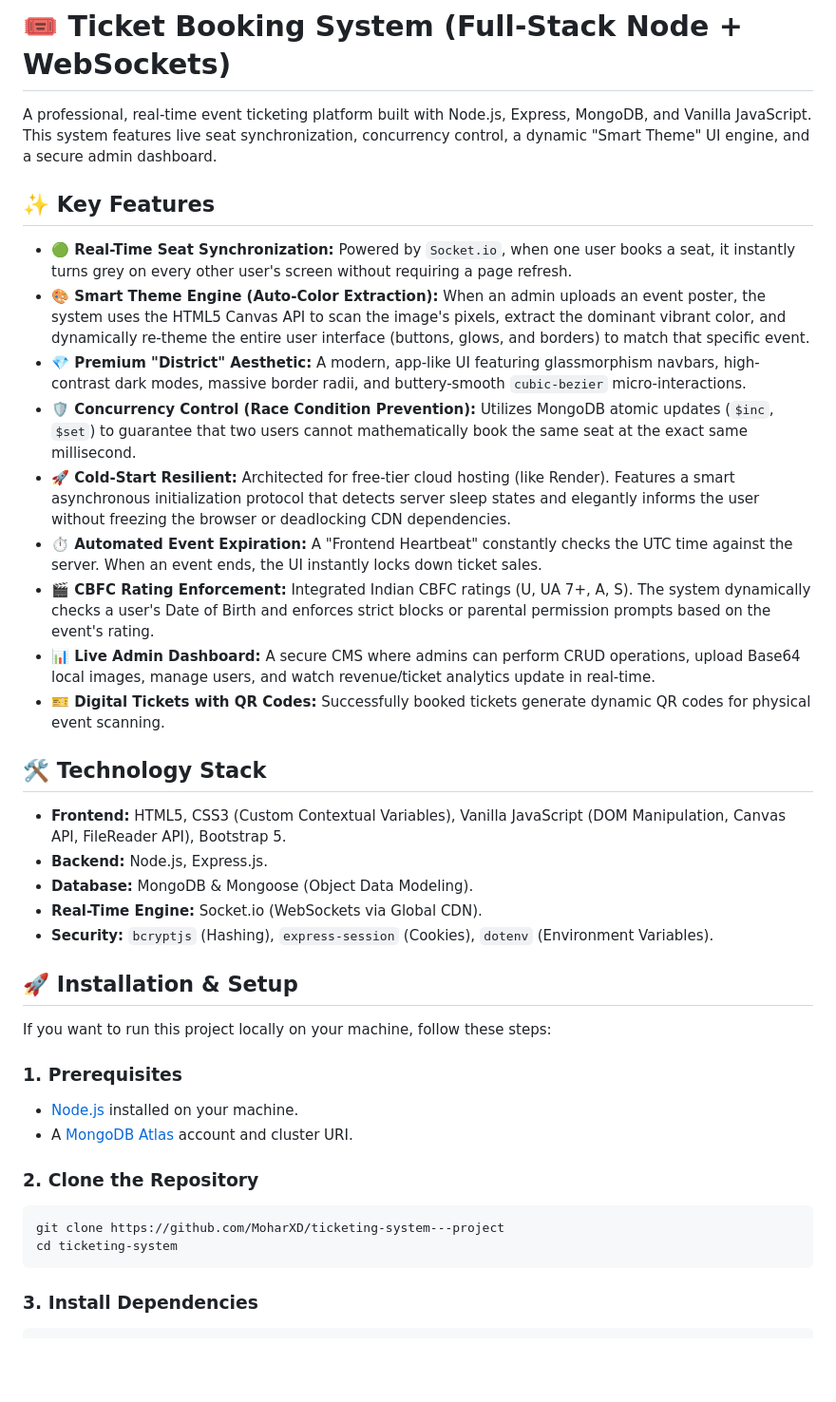
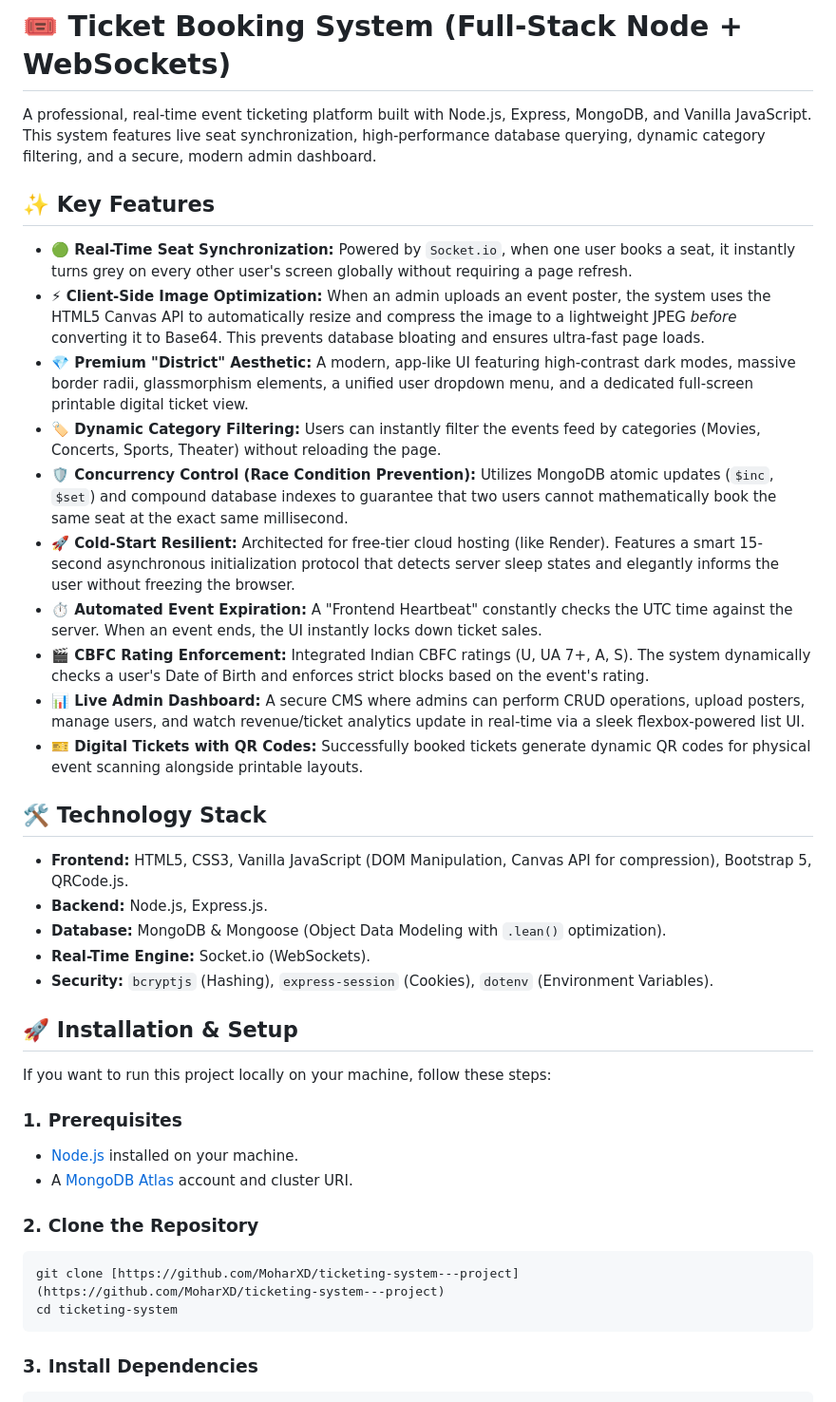
Before and after one commit to MoharXD/ticketing-system---project, a Markdown page: README.md, the part around one of its changes. Shown at 95% size. GitHub-like rendering; blank space fills up the shorter version.

````diff
--- a/README.md
+++ b/README.md
@@ -1,25 +1,26 @@
 # 🎟️ Ticket Booking System (Full-Stack Node + WebSockets)
 
-A professional, real-time event ticketing platform built with Node.js, Express, MongoDB, and Vanilla JavaScript. This system features live seat synchronization, concurrency control, a dynamic "Smart Theme" UI engine, and a secure admin dashboard.
+A professional, real-time event ticketing platform built with Node.js, Express, MongoDB, and Vanilla JavaScript. This system features live seat synchronization, high-performance database querying, dynamic category filtering, and a secure, modern admin dashboard.
 
 ## ✨ Key Features
 
-* **🟢 Real-Time Seat Synchronization:** Powered by `Socket.io`, when one user books a seat, it instantly turns grey on every other user's screen without requiring a page refresh.
-* **🎨 Smart Theme Engine (Auto-Color Extraction):** When an admin uploads an event poster, the system uses the HTML5 Canvas API to scan the image's pixels, extract the dominant vibrant color, and dynamically re-theme the entire user interface (buttons, glows, and borders) to match that specific event.
-* **💎 Premium "District" Aesthetic:** A modern, app-like UI featuring glassmorphism navbars, high-contrast dark modes, massive border radii, and buttery-smooth `cubic-bezier` micro-interactions.
-* **🛡️ Concurrency Control (Race Condition Prevention):** Utilizes MongoDB atomic updates (`$inc`, `$set`) to guarantee that two users cannot mathematically book the same seat at the exact same millisecond.
-* **🚀 Cold-Start Resilient:** Architected for free-tier cloud hosting (like Render). Features a smart asynchronous initialization protocol that detects server sleep states and elegantly informs the user without freezing the browser or deadlocking CDN dependencies.
+* **🟢 Real-Time Seat Synchronization:** Powered by `Socket.io`, when one user books a seat, it instantly turns grey on every other user's screen globally without requiring a page refresh.
+* **⚡ Client-Side Image Optimization:** When an admin uploads an event poster, the system uses the HTML5 Canvas API to automatically resize and compress the image to a lightweight JPEG *before* converting it to Base64. This prevents database bloating and ensures ultra-fast page loads.
+* **💎 Premium "District" Aesthetic:** A modern, app-like UI featuring high-contrast dark modes, massive border radii, glassmorphism elements, a unified user dropdown menu, and a dedicated full-screen printable digital ticket view.
+* **🏷️ Dynamic Category Filtering:** Users can instantly filter the events feed by categories (Movies, Concerts, Sports, Theater) without reloading the page.
+* **🛡️ Concurrency Control (Race Condition Prevention):** Utilizes MongoDB atomic updates (`$inc`, `$set`) and compound database indexes to guarantee that two users cannot mathematically book the same seat at the exact same millisecond.
+* **🚀 Cold-Start Resilient:** Architected for free-tier cloud hosting (like Render). Features a smart 15-second asynchronous initialization protocol that detects server sleep states and elegantly informs the user without freezing the browser.
 * **⏱️ Automated Event Expiration:** A "Frontend Heartbeat" constantly checks the UTC time against the server. When an event ends, the UI instantly locks down ticket sales.
-* **🎬 CBFC Rating Enforcement:** Integrated Indian CBFC ratings (U, UA 7+, A, S). The system dynamically checks a user's Date of Birth and enforces strict blocks or parental permission prompts based on the event's rating.
-* **📊 Live Admin Dashboard:** A secure CMS where admins can perform CRUD operations, upload Base64 local images, manage users, and watch revenue/ticket analytics update in real-time.
-* **🎫 Digital Tickets with QR Codes:** Successfully booked tickets generate dynamic QR codes for physical event scanning.
+* **🎬 CBFC Rating Enforcement:** Integrated Indian CBFC ratings (U, UA 7+, A, S). The system dynamically checks a user's Date of Birth and enforces strict blocks based on the event's rating.
+* **📊 Live Admin Dashboard:** A secure CMS where admins can perform CRUD operations, upload posters, manage users, and watch revenue/ticket analytics update in real-time via a sleek flexbox-powered list UI.
+* **🎫 Digital Tickets with QR Codes:** Successfully booked tickets generate dynamic QR codes for physical event scanning alongside printable layouts.
 
 ## 🛠️ Technology Stack
 
-* **Frontend:** HTML5, CSS3 (Custom Contextual Variables), Vanilla JavaScript (DOM Manipulation, Canvas API, FileReader API), Bootstrap 5.
+* **Frontend:** HTML5, CSS3, Vanilla JavaScript (DOM Manipulation, Canvas API for compression), Bootstrap 5, QRCode.js.
 * **Backend:** Node.js, Express.js.
-* **Database:** MongoDB & Mongoose (Object Data Modeling).
-* **Real-Time Engine:** Socket.io (WebSockets via Global CDN).
+* **Database:** MongoDB & Mongoose (Object Data Modeling with `.lean()` optimization).
+* **Real-Time Engine:** Socket.io (WebSockets).
 * **Security:** `bcryptjs` (Hashing), `express-session` (Cookies), `dotenv` (Environment Variables).
 
 ## 🚀 Installation & Setup
@@ -32,7 +33,7 @@ If you want to run this project locally on your machine, follow these steps:
 
 ### 2. Clone the Repository
 ```bash
-git clone https://github.com/MoharXD/ticketing-system---project
+git clone [https://github.com/MoharXD/ticketing-system---project](https://github.com/MoharXD/ticketing-system---project)
 cd ticketing-system
 ```
 
````
Also changed, not shown: other parts of README.md (+8 -7 lines).
